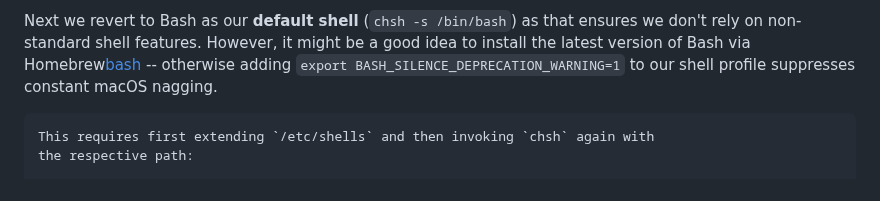
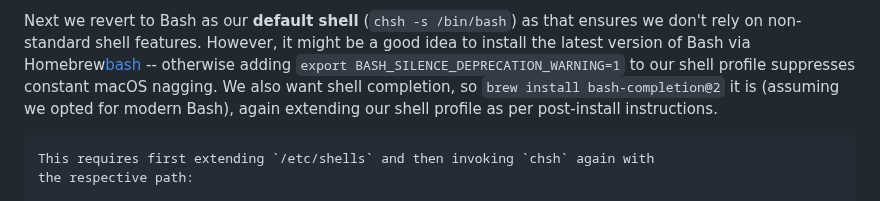
Before and after one commit to FND/prepitaph, a Markdown page: content/journal/mbp_2025_01_04.md, the part around the change. Drawn GitHub-style.

Commit message:
update: MacBook Setup
Bash completion is essential after all

this does not warrant an update announcement

````diff
--- a/content/journal/mbp_2025_01_04.md
+++ b/content/journal/mbp_2025_01_04.md
@@ -99,7 +99,9 @@ Next we revert to Bash as our **default shell** (`chsh -s /bin/bash`) as that
 ensures we don't rely on non-standard shell features. However, it might be a
 good idea to install the latest version of Bash via Homebrew[bash](footnote://) --
 otherwise adding `export BASH_SILENCE_DEPRECATION_WARNING=1` to our shell
-profile suppresses constant macOS nagging.
+profile suppresses constant macOS nagging. We also want shell completion, so
+`brew install bash-completion@2` it is (assuming we opted for modern Bash),
+again extending our shell profile as per post-install instructions.
 
 ```footnote bash
 This requires first extending `/etc/shells` and then invoking `chsh` again with
````
